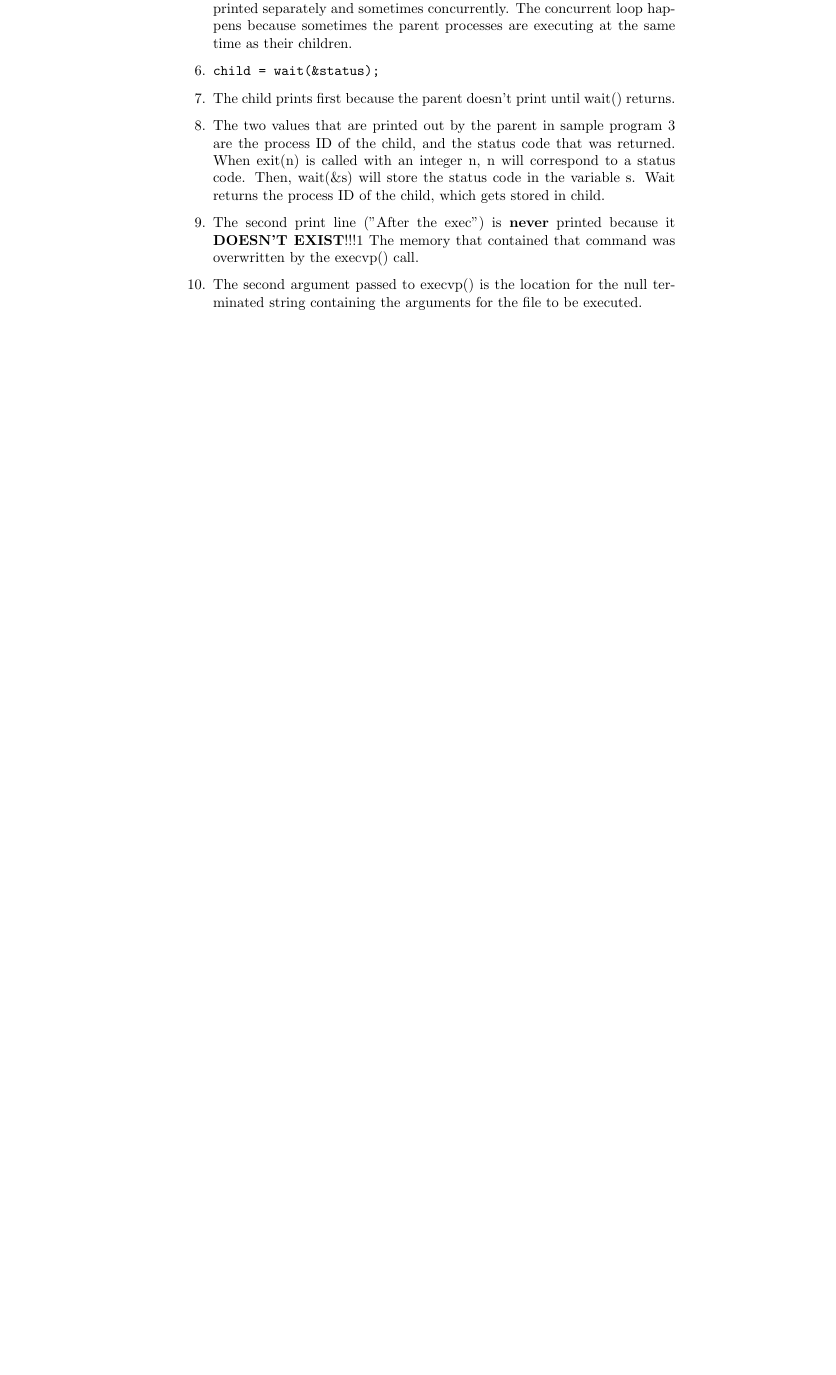
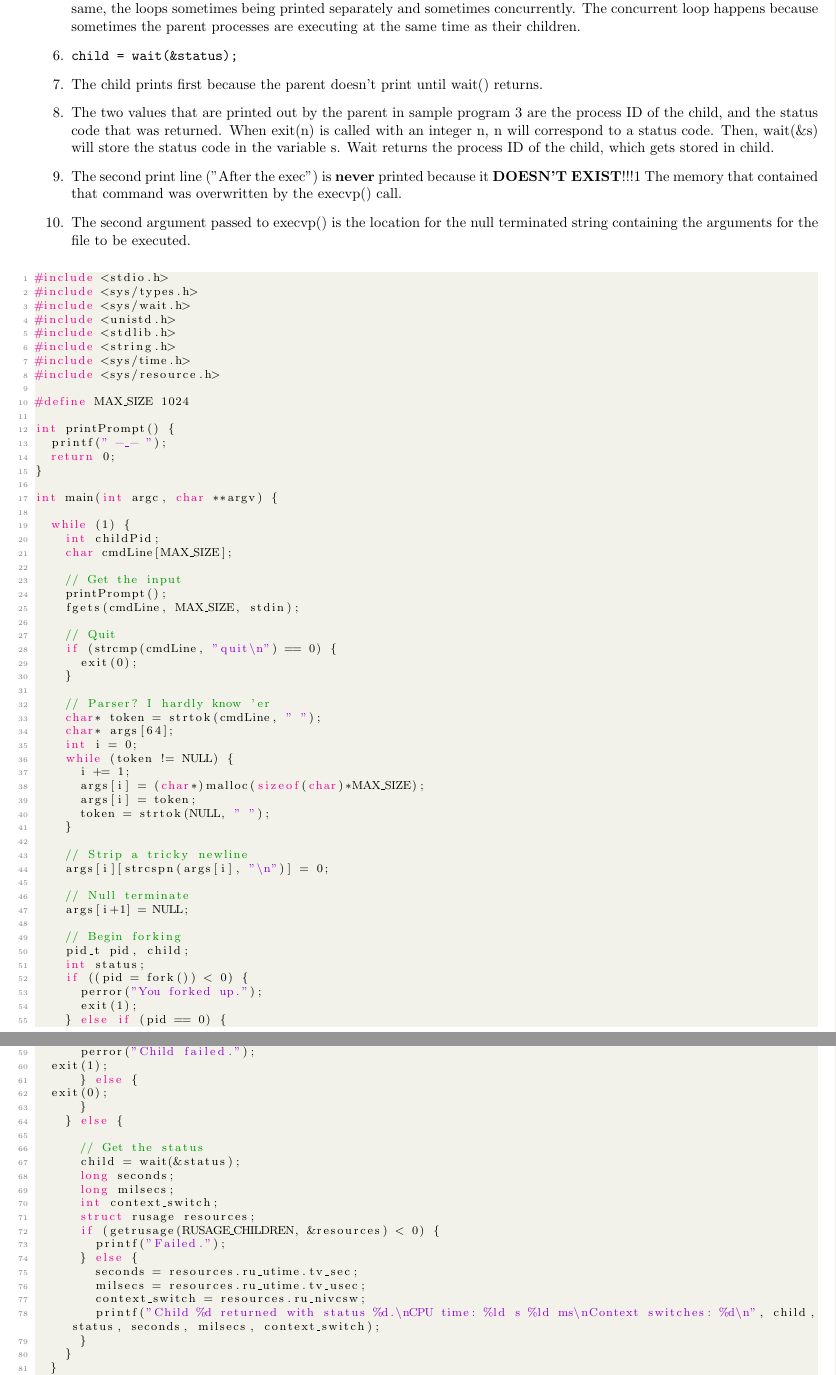
Before and after one commit to baileytom/cs, a LaTeX document (CIS452/lab2/writeup.tex): part of page 2 of 2 before the commit and two parts of pages 2 and 3 of 4 after it, the two joined at a grey line, cut so that both start at the same text, the shorter picture padded with empty space. Compiled offline with pdfLaTeX.

Commit message:
lab 2 finished

```diff
--- a/CIS452/lab2/writeup.tex
+++ b/CIS452/lab2/writeup.tex
@@ -52,9 +82,94 @@ child = wait(&status);\end{verbatim}
 
     \item The second argument passed to execvp() is the location for the null terminated string containing the arguments for the file to be executed.
 
-
-
-
 \end{enumerate}
 
+\begin{lstlisting}[style=CStyle]
+#include <stdio.h>
+#include <sys/types.h>
+#include <sys/wait.h>
+#include <unistd.h>
+#include <stdlib.h>
+#include <string.h>
+#include <sys/time.h>
+#include <sys/resource.h>
+
+#define MAX_SIZE 1024
+
+int printPrompt() {
+  printf(" -_- ");
+  return 0;
+}
+
+int main(int argc, char **argv) {
+
+  while (1) {
+    int childPid;
+    char cmdLine[MAX_SIZE];
+
+    // Get the input
+    printPrompt();
+    fgets(cmdLine, MAX_SIZE, stdin);
+
+    // Quit
+    if (strcmp(cmdLine, "quit\n") == 0) {
+      exit(0);
+    }
+
+    // Parser? I hardly know 'er
+    char* token = strtok(cmdLine, " ");
+    char* args[64];
+    int i = 0;
+    while (token != NULL) {
+      i += 1;
+      args[i] = (char*)malloc(sizeof(char)*MAX_SIZE);
+      args[i] = token;
+      token = strtok(NULL, " ");
+    }
+
+    // Strip a tricky newline
+    args[i][strcspn(args[i], "\n")] = 0;
+
+    // Null terminate
+    args[i+1] = NULL;
+
+    // Begin forking
+    pid_t pid, child;
+    int status;
+    if ((pid = fork()) < 0) {
+      perror("You forked up.");
+      exit(1);
+    } else if (pid == 0) {
+      printf("I am a child.");
+      printf("%s", args[0]);
+      if (execvp(args[1], &args[1]) < 0) {
+      perror("Child failed.");
+	exit(1);
+      } else {
+	exit(0);
+      }
+    } else {
+
+      // Get the status
+      child = wait(&status);
+      long seconds;
+      long milsecs;
+      int context_switch;
+      struct rusage resources;
+      if (getrusage(RUSAGE_CHILDREN, &resources) < 0) {
+        printf("Failed.");
+      } else {
+      	seconds = resources.ru_utime.tv_sec;
+        milsecs = resources.ru_utime.tv_usec;
+        context_switch = resources.ru_nivcsw;
+        printf("Child %d returned with status %d.\nCPU time: %ld s %ld ms\nContext switches: %d\n", child, status, seconds, milsecs, context_switch);
+      }
+    }
+  }
+  return 0;
+}
+\end{lstlisting}
+
+\includegraphics[scale=0.5]{output.png}
+
 \end{document}
```
Also changed, not shown: CIS452/lab2/output.png (added), CIS452/lab2/writeup.pdf (added), CIS452/lab2/writeup.tex (32 more changed lines), 3 other files.
